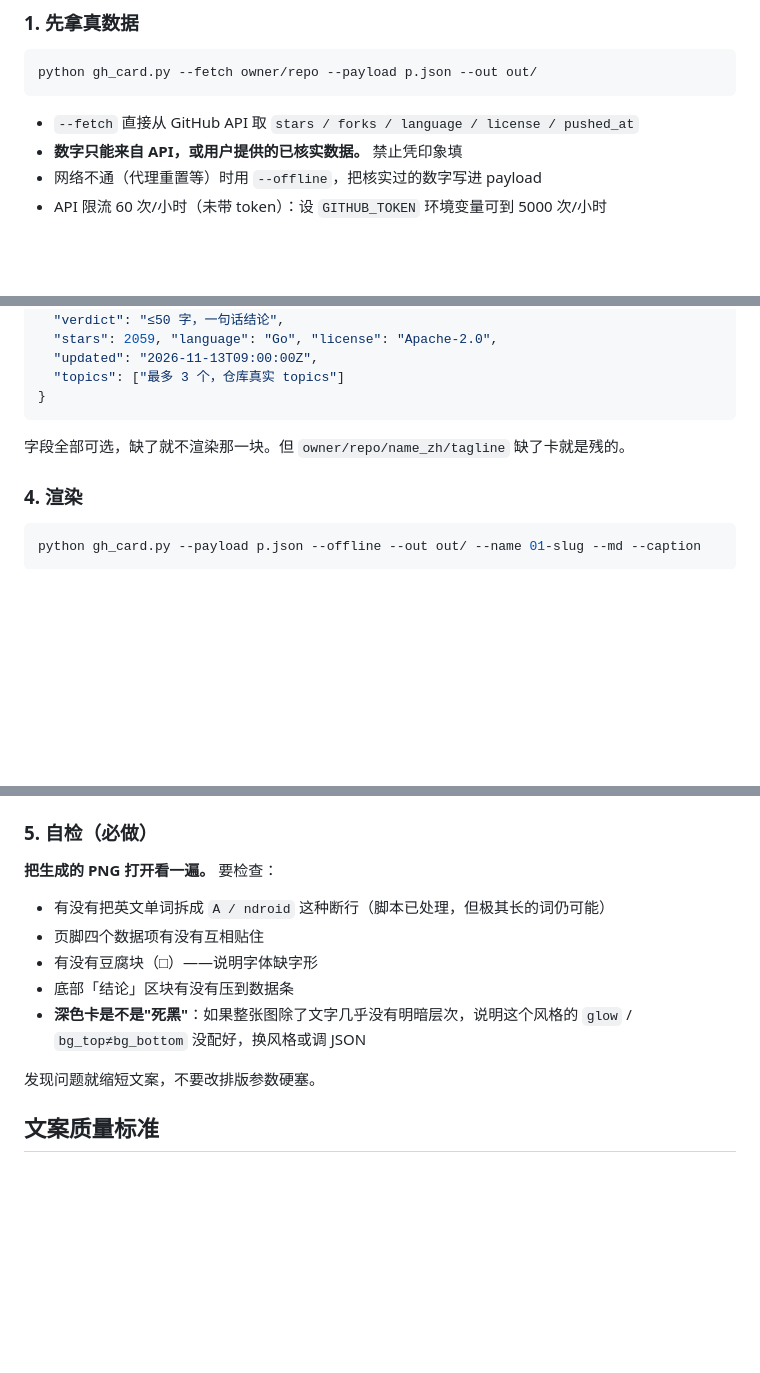
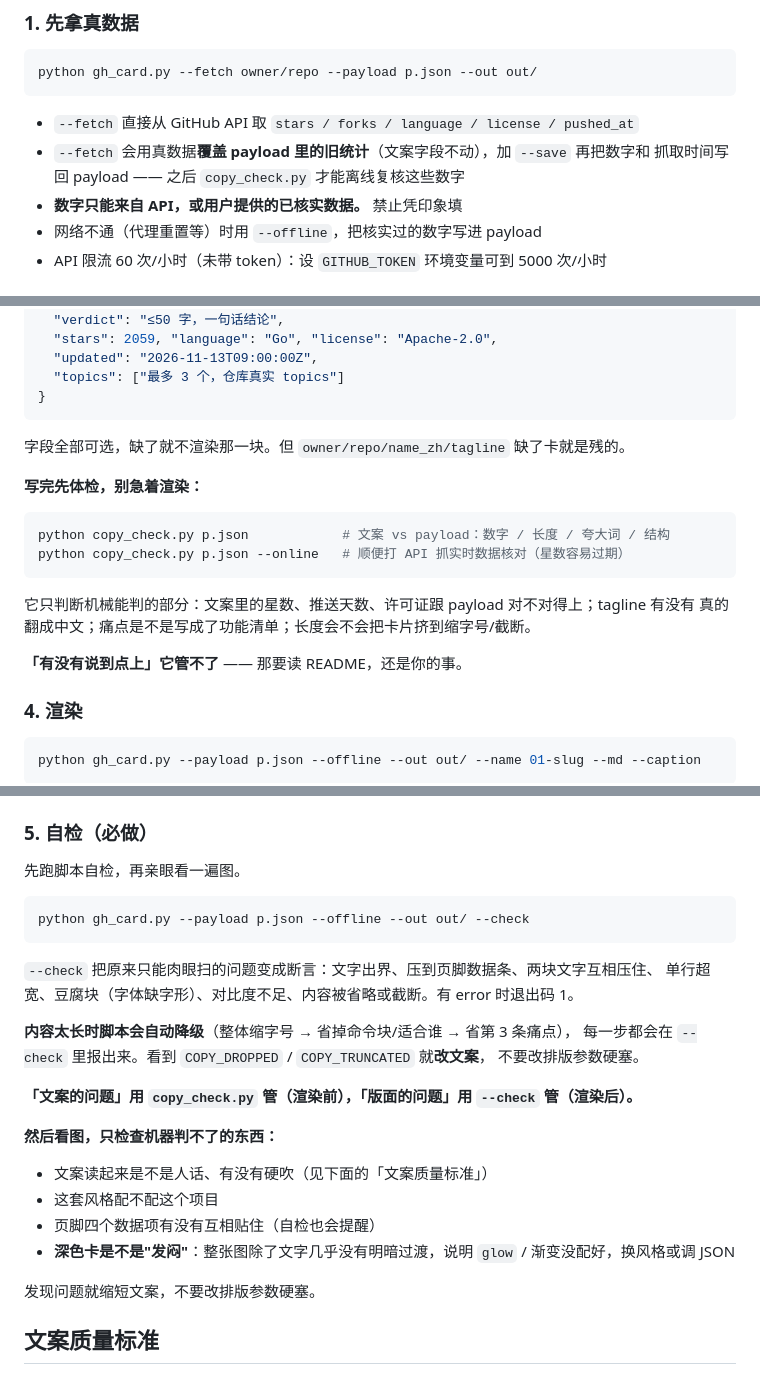
Before and after one commit to PR-JHL/gh-zh-card, a Markdown page: SKILL.md, 3 parts joined by grey strips. Drawn GitHub-style; blank space fills up the shorter version.

````diff
--- a/SKILL.md
+++ b/SKILL.md
@@ -22,6 +22,8 @@ python gh_card.py --fetch owner/repo --payload p.json --out out/
 ```
 
 - `--fetch` 直接从 GitHub API 取 `stars / forks / language / license / pushed_at`
+- `--fetch` 会用真数据**覆盖 payload 里的旧统计**（文案字段不动），加 `--save` 再把数字和
+  抓取时间写回 payload —— 之后 `copy_check.py` 才能离线复核这些数字
 - **数字只能来自 API，或用户提供的已核实数据。** 禁止凭印象填
 - 网络不通（代理重置等）时用 `--offline`，把核实过的数字写进 payload
 - API 限流 60 次/小时（未带 token）：设 `GITHUB_TOKEN` 环境变量可到 5000 次/小时
@@ -49,6 +51,18 @@ python gh_card.py --fetch owner/repo --payload p.json --out out/
 
 字段全部可选，缺了就不渲染那一块。但 `owner/repo/name_zh/tagline` 缺了卡就是残的。
 
+**写完先体检，别急着渲染：**
+
+```bash
+python copy_check.py p.json            # 文案 vs payload：数字 / 长度 / 夸大词 / 结构
+python copy_check.py p.json --online   # 顺便打 API 抓实时数据核对（星数容易过期）
+```
+
+它只判断机械能判的部分：文案里的星数、推送天数、许可证跟 payload 对不对得上；tagline 有没有
+真的翻成中文；痛点是不是写成了功能清单；长度会不会把卡片挤到缩字号/截断。
+
+**「有没有说到点上」它管不了** —— 那要读 README，还是你的事。
+
 ### 4. 渲染
 
 ```bash
@@ -74,13 +88,27 @@ python gh_card.py --payload p.json --offline --out out/ --name 01-slug --md --ca
 
 ### 5. 自检（必做）
 
-**把生成的 PNG 打开看一遍。** 要检查：
+先跑脚本自检，再亲眼看一遍图。
 
-- 有没有把英文单词拆成 `A / ndroid` 这种断行（脚本已处理，但极其长的词仍可能）
-- 页脚四个数据项有没有互相贴住
-- 有没有豆腐块（□）——说明字体缺字形
-- 底部「结论」区块有没有压到数据条
-- **深色卡是不是"死黑"**：如果整张图除了文字几乎没有明暗层次，说明这个风格的 `glow` / `bg_top≠bg_bottom` 没配好，换风格或调 JSON
+```bash
+python gh_card.py --payload p.json --offline --out out/ --check
+```
+
+`--check` 把原来只能肉眼扫的问题变成断言：文字出界、压到页脚数据条、两块文字互相压住、
+单行超宽、豆腐块（字体缺字形）、对比度不足、内容被省略或截断。有 error 时退出码 1。
+
+**内容太长时脚本会自动降级**（整体缩字号 → 省掉命令块/适合谁 → 省第 3 条痛点），
+每一步都会在 `--check` 里报出来。看到 `COPY_DROPPED` / `COPY_TRUNCATED` 就**改文案**，
+不要改排版参数硬塞。
+
+**「文案的问题」用 `copy_check.py` 管（渲染前），「版面的问题」用 `--check` 管（渲染后）。**
+
+**然后看图，只检查机器判不了的东西：**
+
+- 文案读起来是不是人话、有没有硬吹（见下面的「文案质量标准」）
+- 这套风格配不配这个项目
+- 页脚四个数据项有没有互相贴住（自检也会提醒）
+- **深色卡是不是"发闷"**：整张图除了文字几乎没有明暗过渡，说明 `glow` / 渐变没配好，换风格或调 JSON
 
 发现问题就缩短文案，不要改排版参数硬塞。
 
````
Also changed, not shown: README.md (+59 -1 lines), docs/long-copy-before-after.jpg (added), docs/long-copy.jpg (added), 7 other files.
